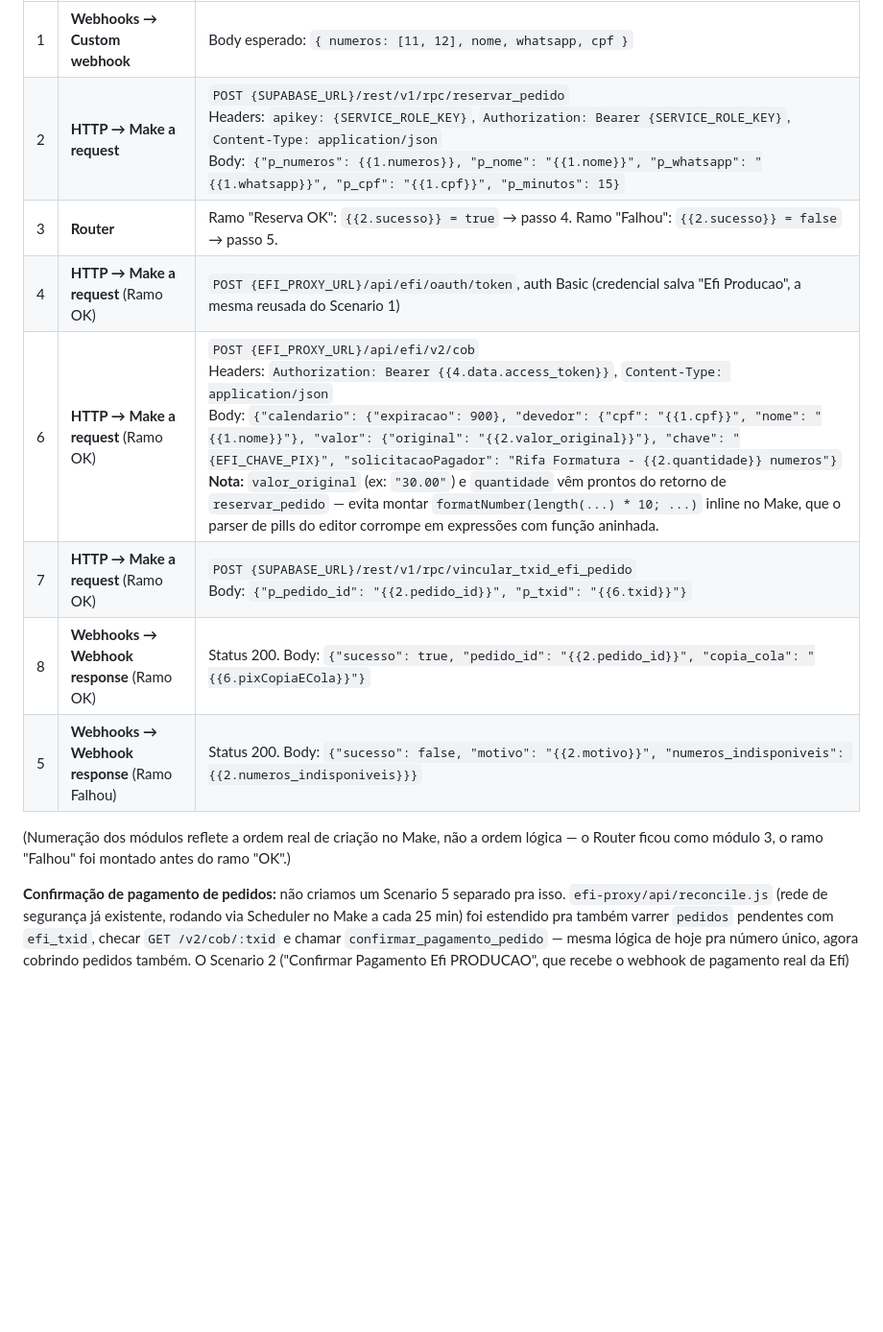
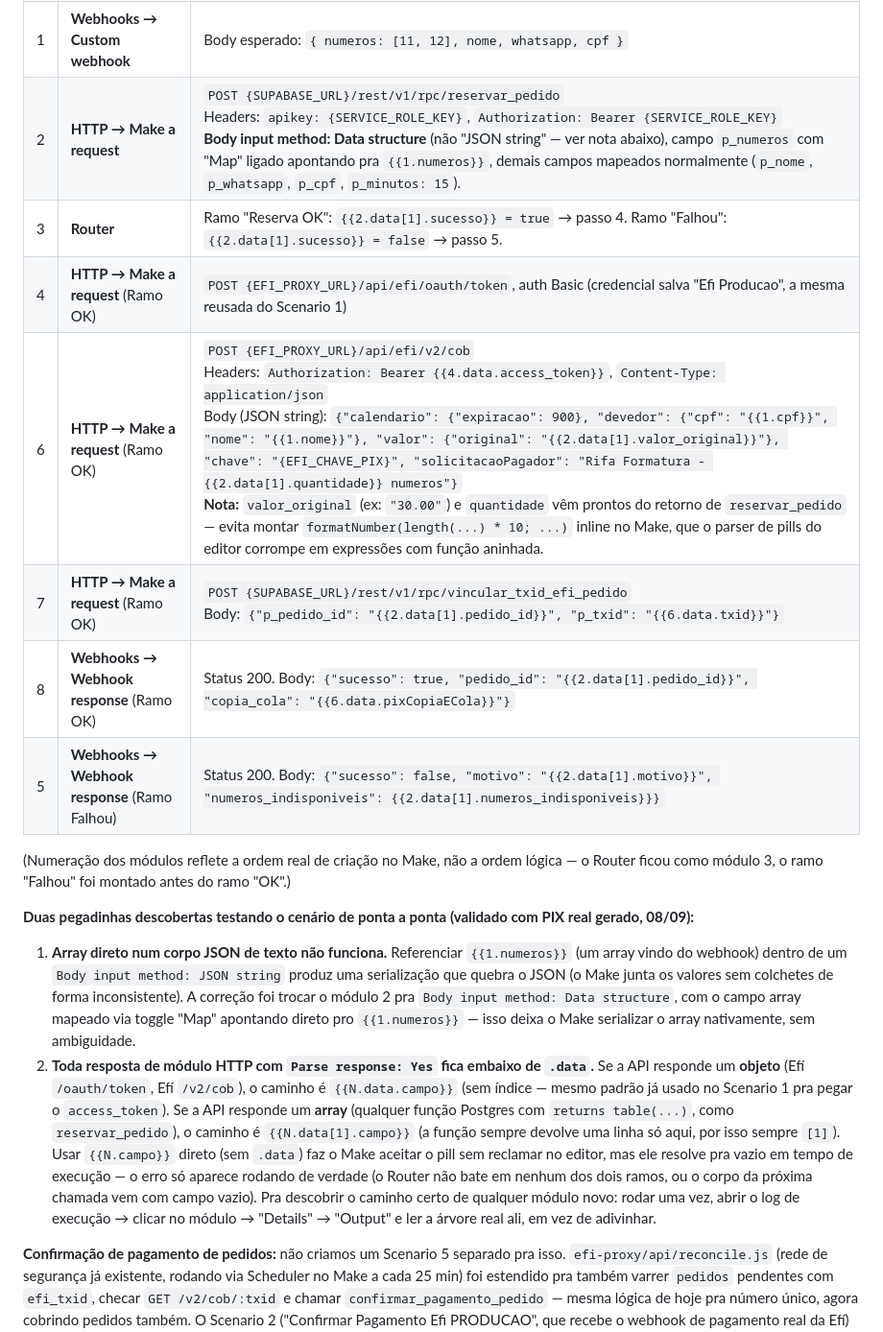
Before and after one commit to thiagoeduardomartinsnunes459-collab/rifa-formatura-automacao, a Markdown page: docs/MAKE-SETUP.md, the part around the change. Shown at 96% size. Drawn GitHub-style; blank space fills up the shorter version.

Commit message:
docs: corrige documentacao do Scenario 4 apos teste ponta a ponta real
Duas correcoes descobertas testando o cenario de verdade (PIX real gerado
com sucesso): (1) array direto em body JSON-string quebra a serializacao --
p_numeros precisa ser Data structure com Map, nao texto puro; (2) toda
resposta de modulo HTTP com Parse response fica embaixo de .data (objeto)
ou .data[1] (array de returns table) -- {{N.campo}} direto resolve vazio
em runtime sem avisar no editor.

Co-Authored-By: Claude Sonnet 5 <noreply@anthropic.com>

```diff
--- a/docs/MAKE-SETUP.md
+++ b/docs/MAKE-SETUP.md
@@ -165,16 +165,39 @@ funções `reservar_pedido`, `vincular_txid_efi_pedido`, `pedido_id_por_txid`,
 | # | Módulo | Configuração |
 |---|--------|--------------|
 | 1 | **Webhooks → Custom webhook** | Body esperado: `{ numeros: [11, 12], nome, whatsapp, cpf }` |
-| 2 | **HTTP → Make a request** | `POST {SUPABASE_URL}/rest/v1/rpc/reservar_pedido`<br>Headers: `apikey: {SERVICE_ROLE_KEY}`, `Authorization: Bearer {SERVICE_ROLE_KEY}`, `Content-Type: application/json`<br>Body: `{"p_numeros": {{1.numeros}}, "p_nome": "{{1.nome}}", "p_whatsapp": "{{1.whatsapp}}", "p_cpf": "{{1.cpf}}", "p_minutos": 15}` |
-| 3 | **Router** | Ramo "Reserva OK": `{{2.sucesso}} = true` → passo 4. Ramo "Falhou": `{{2.sucesso}} = false` → passo 5. |
+| 2 | **HTTP → Make a request** | `POST {SUPABASE_URL}/rest/v1/rpc/reservar_pedido`<br>Headers: `apikey: {SERVICE_ROLE_KEY}`, `Authorization: Bearer {SERVICE_ROLE_KEY}`<br>**Body input method: Data structure** (não "JSON string" — ver nota abaixo), campo `p_numeros` com "Map" ligado apontando pra `{{1.numeros}}`, demais campos mapeados normalmente (`p_nome`, `p_whatsapp`, `p_cpf`, `p_minutos: 15`). |
+| 3 | **Router** | Ramo "Reserva OK": `{{2.data[1].sucesso}} = true` → passo 4. Ramo "Falhou": `{{2.data[1].sucesso}} = false` → passo 5. |
 | 4 | **HTTP → Make a request** (Ramo OK) | `POST {EFI_PROXY_URL}/api/efi/oauth/token`, auth Basic (credencial salva "Efi Producao", a mesma reusada do Scenario 1) |
-| 6 | **HTTP → Make a request** (Ramo OK) | `POST {EFI_PROXY_URL}/api/efi/v2/cob`<br>Headers: `Authorization: Bearer {{4.data.access_token}}`, `Content-Type: application/json`<br>Body: `{"calendario": {"expiracao": 900}, "devedor": {"cpf": "{{1.cpf}}", "nome": "{{1.nome}}"}, "valor": {"original": "{{2.valor_original}}"}, "chave": "{EFI_CHAVE_PIX}", "solicitacaoPagador": "Rifa Formatura - {{2.quantidade}} numeros"}`<br>**Nota:** `valor_original` (ex: `"30.00"`) e `quantidade` vêm prontos do retorno de `reservar_pedido` — evita montar `formatNumber(length(...) * 10; ...)` inline no Make, que o parser de pills do editor corrompe em expressões com função aninhada. |
-| 7 | **HTTP → Make a request** (Ramo OK) | `POST {SUPABASE_URL}/rest/v1/rpc/vincular_txid_efi_pedido`<br>Body: `{"p_pedido_id": "{{2.pedido_id}}", "p_txid": "{{6.txid}}"}` |
-| 8 | **Webhooks → Webhook response** (Ramo OK) | Status 200. Body: `{"sucesso": true, "pedido_id": "{{2.pedido_id}}", "copia_cola": "{{6.pixCopiaECola}}"}` |
-| 5 | **Webhooks → Webhook response** (Ramo Falhou) | Status 200. Body: `{"sucesso": false, "motivo": "{{2.motivo}}", "numeros_indisponiveis": {{2.numeros_indisponiveis}}}` |
+| 6 | **HTTP → Make a request** (Ramo OK) | `POST {EFI_PROXY_URL}/api/efi/v2/cob`<br>Headers: `Authorization: Bearer {{4.data.access_token}}`, `Content-Type: application/json`<br>Body (JSON string): `{"calendario": {"expiracao": 900}, "devedor": {"cpf": "{{1.cpf}}", "nome": "{{1.nome}}"}, "valor": {"original": "{{2.data[1].valor_original}}"}, "chave": "{EFI_CHAVE_PIX}", "solicitacaoPagador": "Rifa Formatura - {{2.data[1].quantidade}} numeros"}`<br>**Nota:** `valor_original` (ex: `"30.00"`) e `quantidade` vêm prontos do retorno de `reservar_pedido` — evita montar `formatNumber(length(...) * 10; ...)` inline no Make, que o parser de pills do editor corrompe em expressões com função aninhada. |
+| 7 | **HTTP → Make a request** (Ramo OK) | `POST {SUPABASE_URL}/rest/v1/rpc/vincular_txid_efi_pedido`<br>Body: `{"p_pedido_id": "{{2.data[1].pedido_id}}", "p_txid": "{{6.data.txid}}"}` |
+| 8 | **Webhooks → Webhook response** (Ramo OK) | Status 200. Body: `{"sucesso": true, "pedido_id": "{{2.data[1].pedido_id}}", "copia_cola": "{{6.data.pixCopiaECola}}"}` |
+| 5 | **Webhooks → Webhook response** (Ramo Falhou) | Status 200. Body: `{"sucesso": false, "motivo": "{{2.data[1].motivo}}", "numeros_indisponiveis": {{2.data[1].numeros_indisponiveis}}}` |
 
 (Numeração dos módulos reflete a ordem real de criação no Make, não a ordem lógica —
 o Router ficou como módulo 3, o ramo "Falhou" foi montado antes do ramo "OK".)
+
+**Duas pegadinhas descobertas testando o cenário de ponta a ponta (validado com PIX
+real gerado, 08/09):**
+
+1. **Array direto num corpo JSON de texto não funciona.** Referenciar
+   `{{1.numeros}}` (um array vindo do webhook) dentro de um `Body input method:
+   JSON string` produz uma serialização que quebra o JSON (o Make junta os valores
+   sem colchetes de forma inconsistente). A correção foi trocar o módulo 2 pra
+   `Body input method: Data structure`, com o campo array mapeado via toggle "Map"
+   apontando direto pro `{{1.numeros}}` — isso deixa o Make serializar o array
+   nativamente, sem ambiguidade.
+2. **Toda resposta de módulo HTTP com `Parse response: Yes` fica embaixo de
+   `.data`.** Se a API responde um **objeto** (Efí `/oauth/token`, Efí `/v2/cob`),
+   o caminho é `{{N.data.campo}}` (sem índice — mesmo padrão já usado no Scenario 1
+   pra pegar o `access_token`). Se a API responde um **array** (qualquer função
+   Postgres com `returns table(...)`, como `reservar_pedido`), o caminho é
+   `{{N.data[1].campo}}` (a função sempre devolve uma linha só aqui, por isso
+   sempre `[1]`). Usar `{{N.campo}}` direto (sem `.data`) faz o Make aceitar o pill
+   sem reclamar no editor, mas ele resolve pra vazio em tempo de execução — o erro
+   só aparece rodando de verdade (o Router não bate em nenhum dos dois ramos, ou o
+   corpo da próxima chamada vem com campo vazio). Pra descobrir o caminho certo de
+   qualquer módulo novo: rodar uma vez, abrir o log de execução → clicar no módulo
+   → "Details" → "Output" e ler a árvore real ali, em vez de adivinhar.
 
 **Confirmação de pagamento de pedidos:** não criamos um Scenario 5 separado pra
 isso. `efi-proxy/api/reconcile.js` (rede de segurança já existente, rodando via
```
